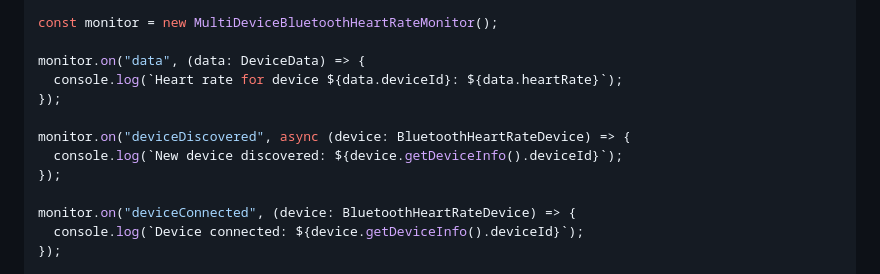
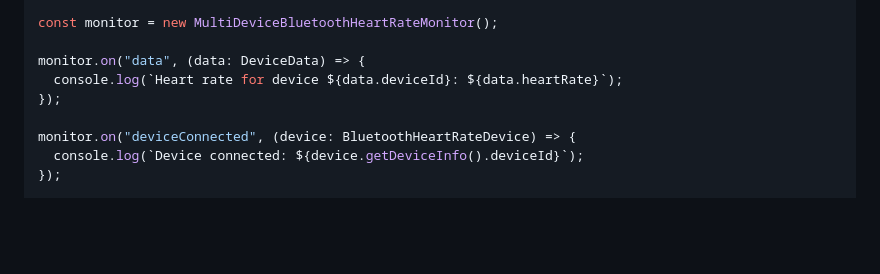
Before and after one commit to shmatul/multidevice-bluetooth-heart-rate-monitor, a Markdown page: README.md, the part around the change. Rendered like a GitHub page; blank space fills up the shorter version.

Commit message:
update readme - fixes

```diff
--- a/README.md
+++ b/README.md
@@ -38,10 +38,6 @@ const monitor = new MultiDeviceBluetoothHeartRateMonitor();
 
 monitor.on("data", (data: DeviceData) => {
   console.log(`Heart rate for device ${data.deviceId}: ${data.heartRate}`);
-});
-
-monitor.on("deviceDiscovered", async (device: BluetoothHeartRateDevice) => {
-  console.log(`New device discovered: ${device.getDeviceInfo().deviceId}`);
 });
 
 monitor.on("deviceConnected", (device: BluetoothHeartRateDevice) => {
```
